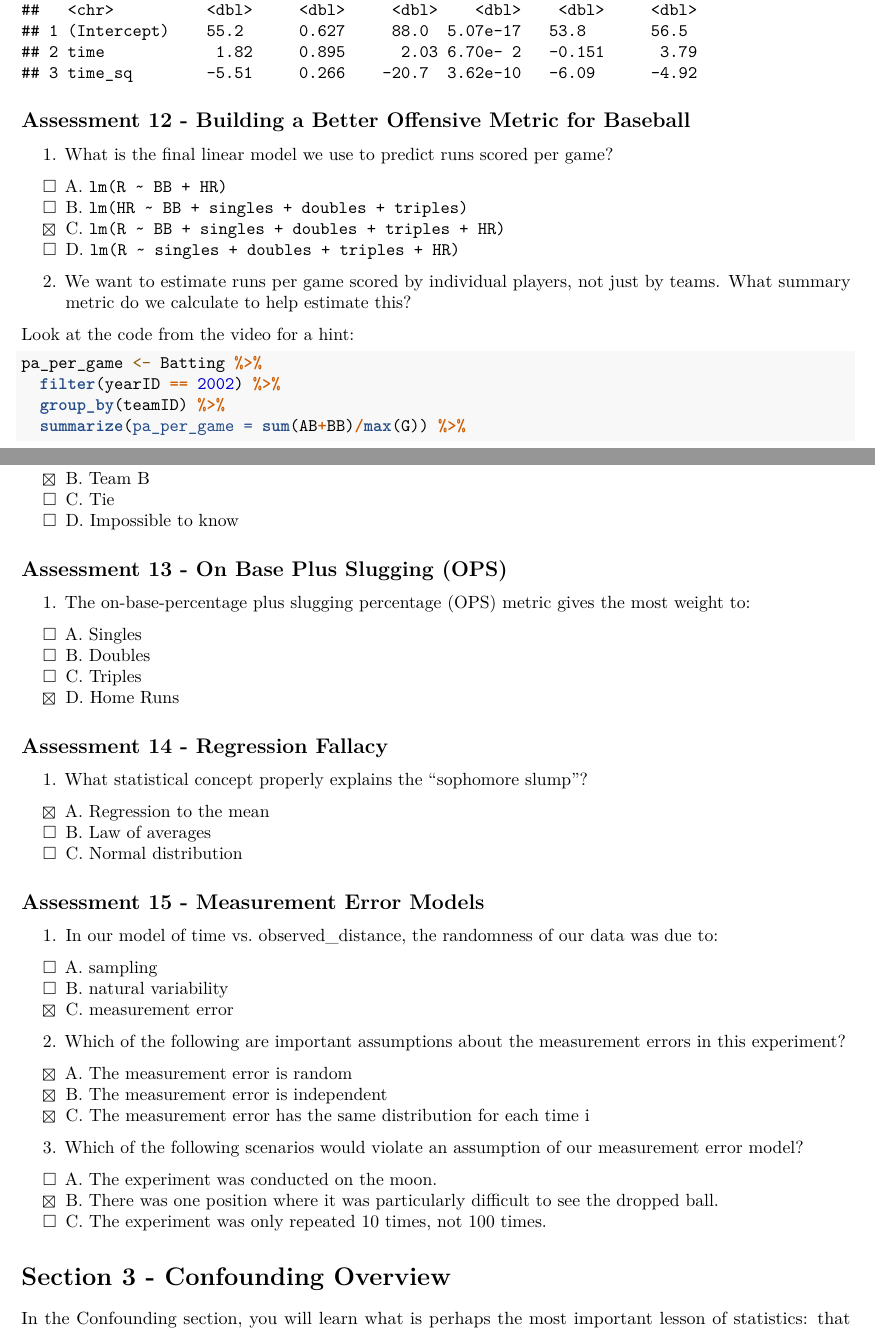
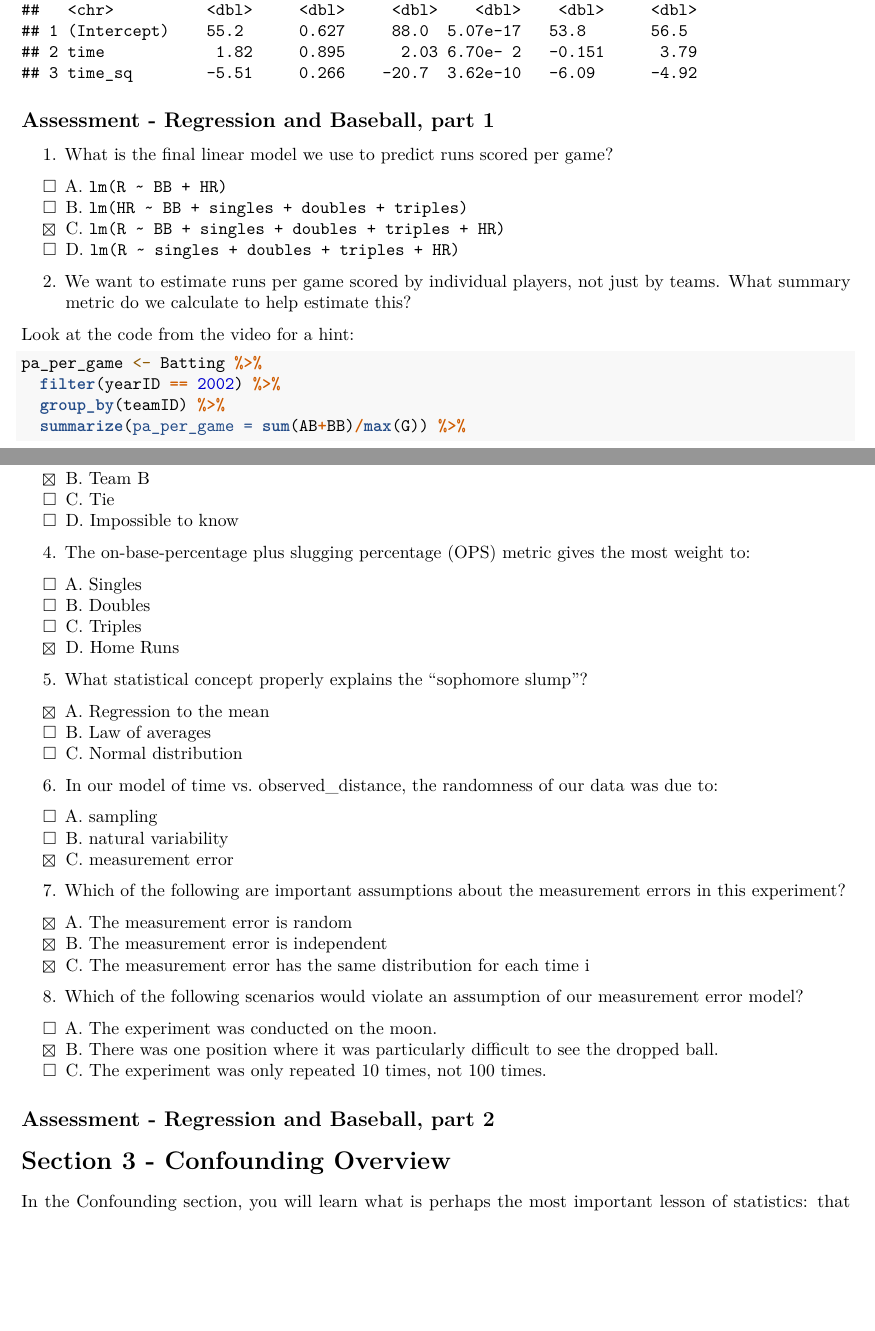
Before and after one commit to 1965Eric/HarvardX-PH125.7x-Data-Science-Linear-Regression, an R Markdown document (Data_Science_Linear_Regression.Rmd): two parts of pages 44 and 45 of 47, joined at a grey line, cut so that both start at the same text, the shorter picture padded with empty space. Rendered offline with R 4.5, knitr and Pandoc, then LaTeX, with nearby package versions; some code elsewhere in the file could not run offline.

Commit message:
Update Data_Science_Linear_Regression.Rmd

````diff
--- a/Data_Science_Linear_Regression.Rmd
+++ b/Data_Science_Linear_Regression.Rmd
@@ -2063,7 +2063,7 @@ The code to see the summary statistic of the regression:
 tidy(fit, conf.int = TRUE)
 ```
 
-## Assessment 12 - Building a Better Offensive Metric for Baseball
+## Assessment - Regression and Baseball, part 1
 
 1. What is the final linear model we use to predict runs scored per game?
 
@@ -2097,42 +2097,40 @@ Which team scores more runs, as predicted by our model?
 - [ ] C. Tie
 - [ ] D. Impossible to know
 
-## Assessment 13 - On Base Plus Slugging (OPS)
-
-1. The on-base-percentage plus slugging percentage (OPS) metric gives the most weight to:
+4. The on-base-percentage plus slugging percentage (OPS) metric gives the most weight to:
 
 - [ ] A. Singles
 - [ ] B. Doubles
 - [ ] C. Triples
 - [X] D. Home Runs
 
-## Assessment 14 - Regression Fallacy
-
-1. What statistical concept properly explains the “sophomore slump”?
+5. What statistical concept properly explains the “sophomore slump”?
 
 - [X] A. Regression to the mean
 - [ ] B. Law of averages
 - [ ] C. Normal distribution
 
-## Assessment 15 - Measurement Error Models
-
-1. In our model of time vs. observed_distance, the randomness of our data was due to:
+6. In our model of time vs. observed_distance, the randomness of our data was due to:
 
 - [ ] A. sampling
 - [ ] B. natural variability
 - [X] C. measurement error
 
-2. Which of the following are important assumptions about the measurement errors in this experiment?
+7. Which of the following are important assumptions about the measurement errors in this experiment?
 
 - [X] A. The measurement error is random
 - [X] B. The measurement error is independent
 - [X] C. The measurement error has the same distribution for each time i
 
-3. Which of the following scenarios would violate an assumption of our measurement error model?
+8. Which of the following scenarios would violate an assumption of our measurement error model?
 
 - [ ] A. The experiment was conducted on the moon.
 - [X] B. There was one position where it was particularly difficult to see the dropped ball.
 - [ ] C. The experiment was only repeated 10 times, not 100 times.
+
+## Assessment - Regression and Baseball, part 2
+
+
 
 # Section 3 - Confounding Overview
 
````
